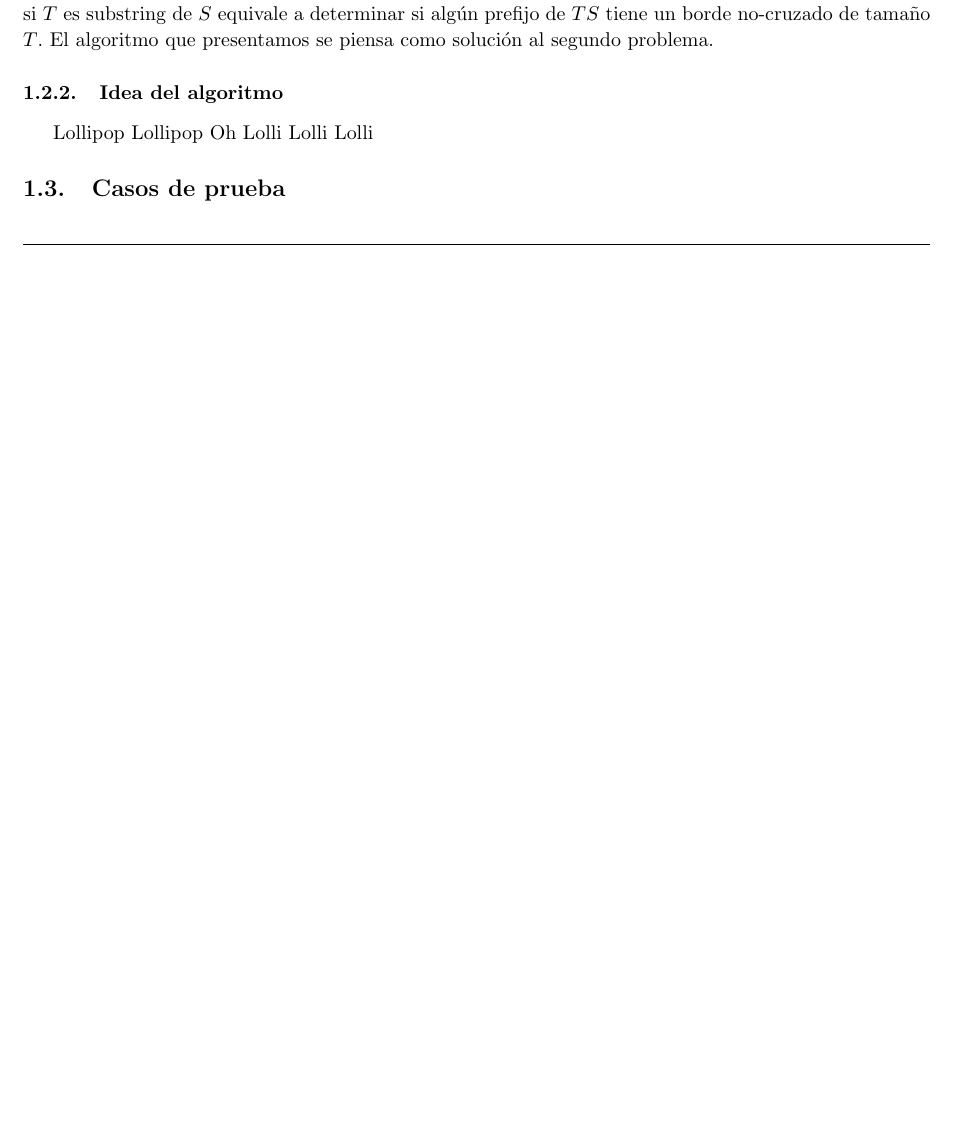
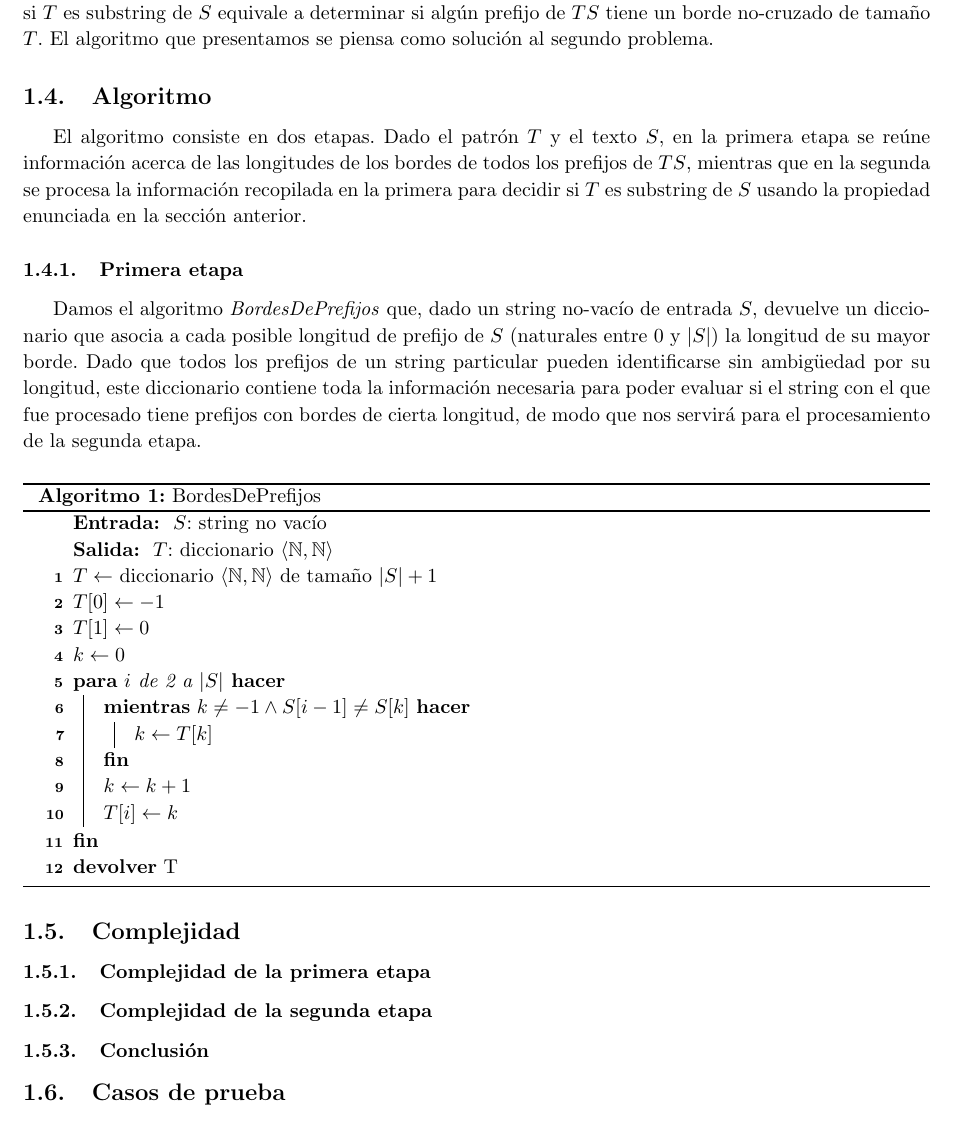
Before and after one commit to ivanpondal/pap-tp3, a LaTeX document (latex/informe.tex, which reads latex/ej1.tex): part of page 3 of 9 before the commit and part of page 4 of 10 after it, cut so that both start at the same text, the shorter picture padded with empty space. Compiled offline with pdfLaTeX.

Commit message:
[Exercise 1 - report] Section/subsection refactor and algorithm first stage

```diff
--- a/latex/ej1.tex
+++ b/latex/ej1.tex
@@ -42,12 +42,46 @@ $\Longrightarrow) \ $$T$ es substring de $S$ \spaciousimply existen $S_1$ y $S_2
 
 $\Longleftarrow) \ $Sea $P = B P_1 B$ un prefijo de $TS$ con borde no-cruzado $B$ tal que $|B| = |T|$, de modo que $TS = P S_1 = B P_1 B S_1$. Como tanto $B$ y $T$ son prefijos de $TS$ del mismo tamaño, entonces $B = T$. Por lo tanto, $TS = T P_1 T S_1$, lo cual equivale a $S = P_1 T S_1$ removiendo $T$ a izquierda de ambos lados. Entonces, $T$ es substring de $S$.
 
-\medskip
+\subsubsection{Conclusión}
 
 En conclusión, dada una entrada válida $T, S$ del problema planteado en la sección anterior, determinar si $T$ es substring de $S$ equivale a determinar si algún prefijo de $TS$ tiene un borde no-cruzado de tamaño $T$. El algoritmo que presentamos se piensa como solución al segundo problema.
 
-\subsubsection{Idea del algoritmo}
+\subsection{Algoritmo}
 
-Lollipop Lollipop Oh Lolli Lolli Lolli
+El algoritmo consiste en dos etapas. Dado el patrón $T$ y el texto $S$, en la primera etapa se reúne información acerca de las longitudes de los bordes de todos los prefijos de $TS$, mientras que en la segunda se procesa la información recopilada en la primera para decidir si $T$ es substring de $S$ usando la propiedad enunciada en la sección anterior.
+
+\subsubsection{Primera etapa}
+
+Damos el algoritmo \textit{BordesDePrefijos} que, dado un string no-vacío de entrada $S$, devuelve un diccionario que asocia a cada posible longitud de prefijo de $S$ (naturales entre 0 y $|S|$) la longitud de su mayor borde. Dado que todos los prefijos de un string particular pueden identificarse sin ambigüedad por su longitud, este diccionario contiene toda la información necesaria para poder evaluar si el string con el que fue procesado tiene prefijos con bordes de cierta longitud, de modo que nos servirá para el procesamiento de la segunda etapa.
+
+\bigskip
+
+\begin{algorithm}[H]
+	\caption{BordesDePrefijos}
+	\Input{ $S$: string no vacío }
+	\Output{ $T$: diccionario $\langle \mathbb{N} , \mathbb{N} \rangle$ }
+
+	$T \gets$ diccionario $\langle \mathbb{N} , \mathbb{N} \rangle$ de tamaño $|S|+1$ \\
+	$T [0] \gets -1$ \\
+	$T [1] \gets 0$ \\
+	$k \gets 0$ \\
+
+    \For {$i$ de 2 a $|S|$} {
+	\While {$k \neq -1 \wedge S[i-1] \neq S[k]$} {
+		$k \gets T[k]$
+    	}
+	$k \gets k+1$ \\
+	$T[i] \gets k$
+}
+
+	\Return{T}
+\end{algorithm}
+
+
+\subsection{Complejidad}
+
+\subsubsection{Complejidad de la primera etapa}
+\subsubsection{Complejidad de la segunda etapa}
+\subsubsection{Conclusión}
 
 \subsection{Casos de prueba}
```
Also changed, not shown: latex/ej1.tex (18 more changed lines).
